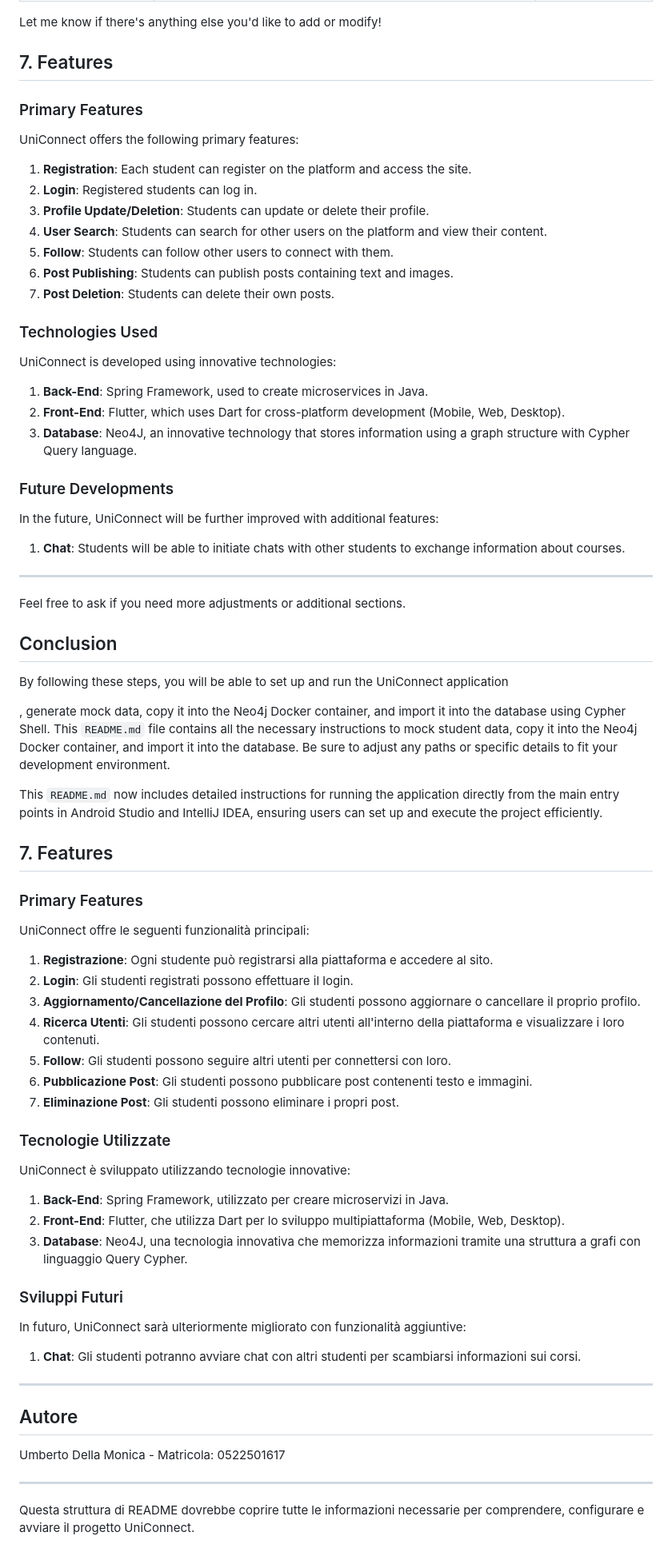
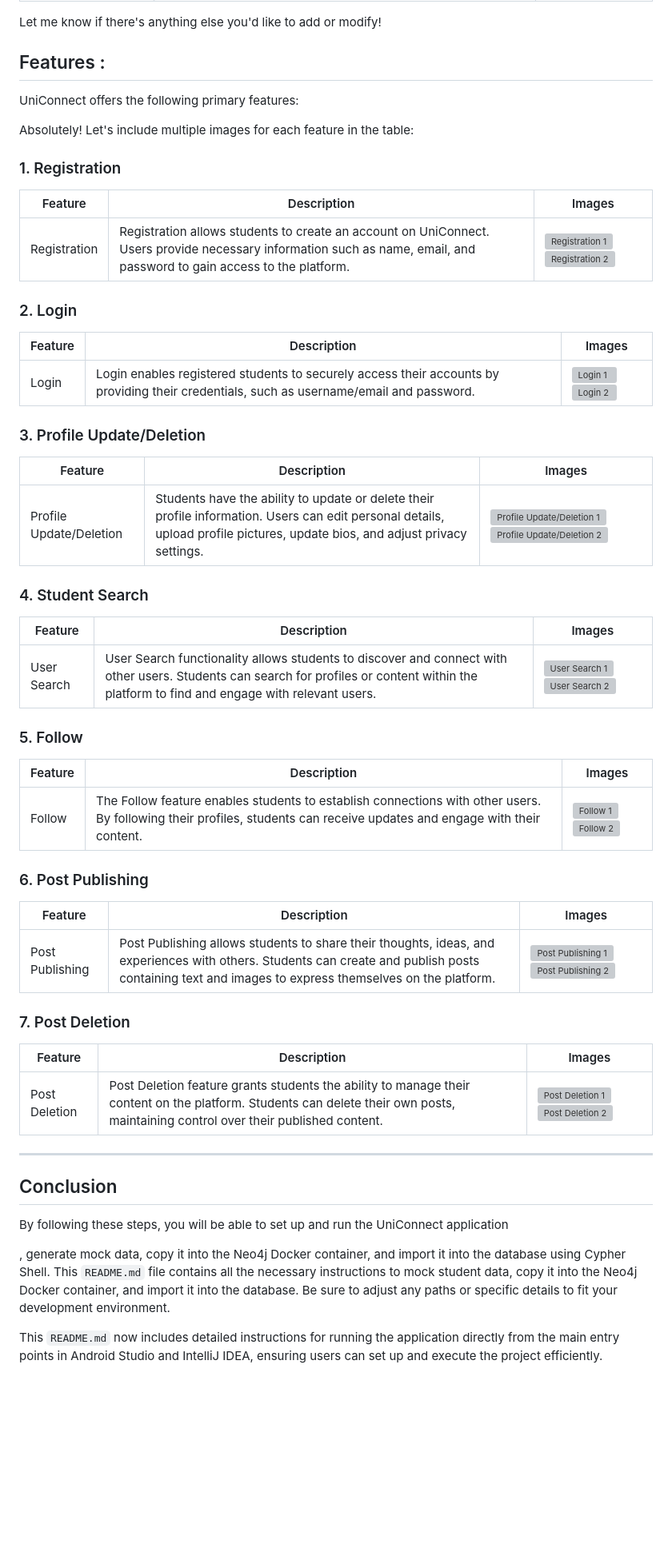
Before and after one commit to UmbertoDellaMonica/UniConnect, a Markdown page: README.md, the part around one of its changes. Shown at 80% size. Drawn GitHub-style; blank space fills up the shorter version; grey boxes are pictures that could not be loaded.

```diff
--- a/README.md
+++ b/README.md
@@ -272,37 +275,57 @@ Here's the table in English for the technologies used in your UniConnect project
 Let me know if there's anything else you'd like to add or modify!
 
 
-## 7. Features
+## Features :
 
-### Primary Features
 
 UniConnect offers the following primary features:
 
-1. **Registration**: Each student can register on the platform and access the site.
-2. **Login**: Registered students can log in.
-3. **Profile Update/Deletion**: Students can update or delete their profile.
-4. **User Search**: Students can search for other users on the platform and view their content.
-5. **Follow**: Students can follow other users to connect with them.
-6. **Post Publishing**: Students can publish posts containing text and images.
-7. **Post Deletion**: Students can delete their own posts.
+Absolutely! Let's include multiple images for each feature in the table:
 
-### Technologies Used
+### 1. Registration
 
-UniConnect is developed using innovative technologies:
+| Feature      | Description                                                                                                                                                             | Images                                                                   |
+|--------------|-------------------------------------------------------------------------------------------------------------------------------------------------------------------------|-------------------------------------------------------------------------|
+| Registration | Registration allows students to create an account on UniConnect. Users provide necessary information such as name, email, and password to gain access to the platform.   | ![Registration 1](./docs/registration.png) ![Registration 2](./docs/registration_2.png)                                   |
 
-1. **Back-End**: Spring Framework, used to create microservices in Java.
-2. **Front-End**: Flutter, which uses Dart for cross-platform development (Mobile, Web, Desktop).
-3. **Database**: Neo4J, an innovative technology that stores information using a graph structure with Cypher Query language.
+### 2. Login
 
-### Future Developments
+| Feature | Description                                                                                                                      | Images                                                        |
+|---------|----------------------------------------------------------------------------------------------------------------------------------|--------------------------------------------------------------|
+| Login   | Login enables registered students to securely access their accounts by providing their credentials, such as username/email and password. | ![Login 1](./docs/login_feature.png) ![Login 2](./docs/login_feature_2.png)                            |
 
-In the future, UniConnect will be further improved with additional features:
+### 3. Profile Update/Deletion
 
-1. **Chat**: Students will be able to initiate chats with other students to exchange information about courses.
+| Feature               | Description                                                                                                                                             | Images                                                                               |
+|-----------------------|---------------------------------------------------------------------------------------------------------------------------------------------------------|-------------------------------------------------------------------------------------|
+| Profile Update/Deletion | Students have the ability to update or delete their profile information. Users can edit personal details, upload profile pictures, update bios, and adjust privacy settings. | ![Profile Update/Deletion 1](./docs/profile_update_deletion.png) ![Profile Update/Deletion 2](./docs/profile_update_deletion_2.png)                     |
+
+### 4. Student Search
+
+| Feature    | Description                                                                                                                                                                          | Images                                                              |
+|------------|--------------------------------------------------------------------------------------------------------------------------------------------------------------------------------------|--------------------------------------------------------------------|
+| User Search | User Search functionality allows students to discover and connect with other users. Students can search for profiles or content within the platform to find and engage with relevant users. | ![User Search 1](./docs/user_search.png) ![User Search 2](./docs/user_search_2.png)                              |
+
+### 5. Follow
+
+| Feature | Description                                                                                                                                     | Images                                                    |
+|---------|-------------------------------------------------------------------------------------------------------------------------------------------------|----------------------------------------------------------|
+| Follow  | The Follow feature enables students to establish connections with other users. By following their profiles, students can receive updates and engage with their content. | ![Follow 1](./docs/follow.png) ![Follow 2](./docs/follow_2.png)                              |
+
+### 6. Post Publishing
+
+| Feature          | Description                                                                                                                                                                                  | Images                                                                 |
+|------------------|----------------------------------------------------------------------------------------------------------------------------------------------------------------------------------------------|-----------------------------------------------------------------------|
+| Post Publishing | Post Publishing allows students to share their thoughts, ideas, and experiences with others. Students can create and publish posts containing text and images to express themselves on the platform. | ![Post Publishing 1](./docs/post_publishing.png) ![Post Publishing 2](./docs/post_publishing_2.png)                        |
+
+### 7. Post Deletion
+
+| Feature        | Description                                                                                                                                                          | Images                                                                   |
+|----------------|----------------------------------------------------------------------------------------------------------------------------------------------------------------------|-------------------------------------------------------------------------|
+| Post Deletion | Post Deletion feature grants students the ability to manage their content on the platform. Students can delete their own posts, maintaining control over their published content. | ![Post Deletion 1](./docs/post_deletion.png) ![Post Deletion 2](./docs/post_deletion_2.png)                               |
+
 
 ---
-
-Feel free to ask if you need more adjustments or additional sections.
 
 ## Conclusion
 
@@ -311,45 +334,3 @@ By following these steps, you will be able to set up and run the UniConnect appl
 , generate mock data, copy it into the Neo4j Docker container, and import it into the database using Cypher Shell. This `README.md` file contains all the necessary instructions to mock student data, copy it into the Neo4j Docker container, and import it into the database. Be sure to adjust any paths or specific details to fit your development environment.
 
 This `README.md` now includes detailed instructions for running the application directly from the main entry points in Android Studio and IntelliJ IDEA, ensuring users can set up and execute the project efficiently.
-
-
-
-
-
-## 7. Features
-
-### Primary Features
-
-UniConnect offre le seguenti funzionalità principali:
-
-1. **Registrazione**: Ogni studente può registrarsi alla piattaforma e accedere al sito.
-2. **Login**: Gli studenti registrati possono effettuare il login.
-3. **Aggiornamento/Cancellazione del Profilo**: Gli studenti possono aggiornare o cancellare il proprio profilo.
-4. **Ricerca Utenti**: Gli studenti possono cercare altri utenti all'interno della piattaforma e visualizzare i loro contenuti.
-5. **Follow**: Gli studenti possono seguire altri utenti per connettersi con loro.
-6. **Pubblicazione Post**: Gli studenti possono pubblicare post contenenti testo e immagini.
-7. **Eliminazione Post**: Gli studenti possono eliminare i propri post.
-
-### Tecnologie Utilizzate
-
-UniConnect è sviluppato utilizzando tecnologie innovative:
-
-1. **Back-End**: Spring Framework, utilizzato per creare microservizi in Java.
-2. **Front-End**: Flutter, che utilizza Dart per lo sviluppo multipiattaforma (Mobile, Web, Desktop).
-3. **Database**: Neo4J, una tecnologia innovativa che memorizza informazioni tramite una struttura a grafi con linguaggio Query Cypher.
-
-### Sviluppi Futuri
-
-In futuro, UniConnect sarà ulteriormente migliorato con funzionalità aggiuntive:
-
-1. **Chat**: Gli studenti potranno avviare chat con altri studenti per scambiarsi informazioni sui corsi.
-
----
-
-## Autore
-
-Umberto Della Monica - Matricola: 0522501617
-
----
-
-Questa struttura di README dovrebbe coprire tutte le informazioni necessarie per comprendere, configurare e avviare il progetto UniConnect.
```
Also changed, not shown: other parts of README.md (+7 -4 lines).
